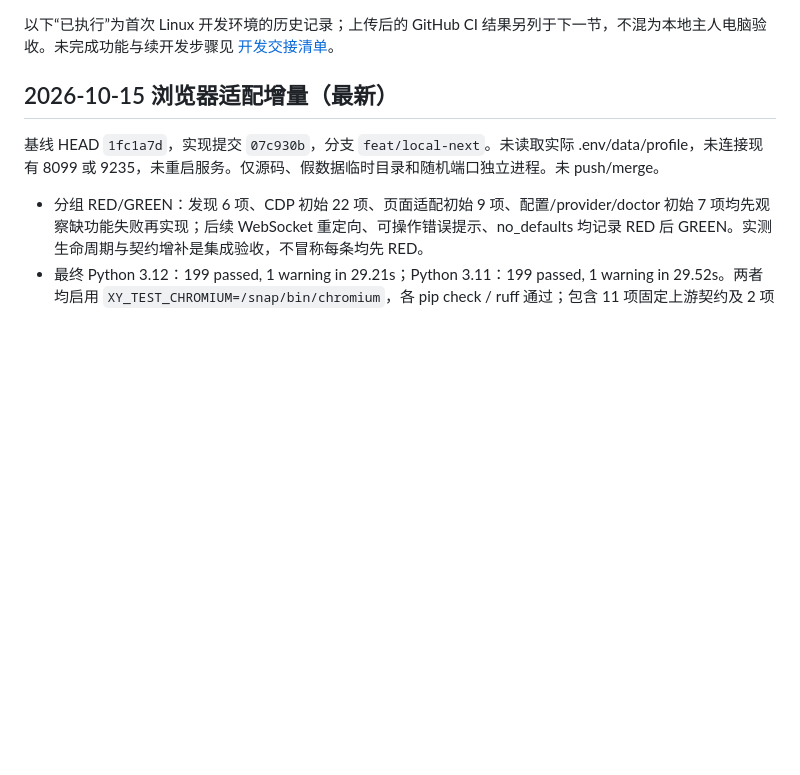
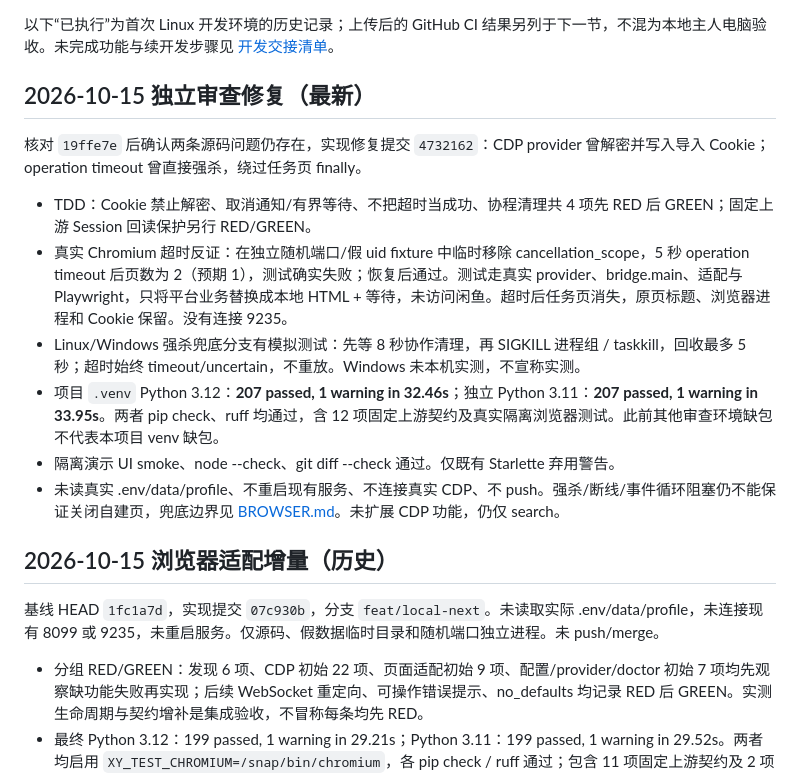
Before and after one commit to lanchenglin/xianyu, a Markdown page: docs/TEST_REPORT.md, the part around the change. GitHub-like rendering; blank space fills up the shorter version.

Commit message:
docs: record CDP cancellation and credential isolation review fixes
Document bounded cooperative timeout cleanup, forced-termination limits, and verified dual-Python and isolated Chromium evidence.

Co-Authored-By: Claude Opus 5 (1M context) <noreply@anthropic.com>

```diff
--- a/docs/TEST_REPORT.md
+++ b/docs/TEST_REPORT.md
@@ -4,7 +4,18 @@
 
 以下“已执行”为首次 Linux 开发环境的历史记录；上传后的 GitHub CI 结果另列于下一节，不混为本地主人电脑验收。未完成功能与续开发步骤见 [开发交接清单](DEVELOPMENT_HANDOFF.md)。
 
-## 2026-10-15 浏览器适配增量（最新）
+## 2026-10-15 独立审查修复（最新）
+
+核对 `19ffe7e` 后确认两条源码问题仍存在，实现修复提交 `4732162`：CDP provider 曾解密并写入导入 Cookie；operation timeout 曾直接强杀，绕过任务页 finally。
+
+- TDD：Cookie 禁止解密、取消通知/有界等待、不把超时当成功、协程清理共 4 项先 RED 后 GREEN；固定上游 Session 回读保护另行 RED/GREEN。
+- 真实 Chromium 超时反证：在独立随机端口/假 uid fixture 中临时移除 cancellation_scope，5 秒 operation timeout 后页数为 2（预期 1），测试确实失败；恢复后通过。测试走真实 provider、bridge.main、适配与 Playwright，只将平台业务替换成本地 HTML + 等待，未访问闲鱼。超时后任务页消失，原页标题、浏览器进程和 Cookie 保留。没有连接 9235。
+- Linux/Windows 强杀兜底分支有模拟测试：先等 8 秒协作清理，再 SIGKILL 进程组 / taskkill，回收最多 5 秒；超时始终 timeout/uncertain，不重放。Windows 未本机实测，不宣称实测。
+- 项目 `.venv` Python 3.12：**207 passed, 1 warning in 32.46s**；独立 Python 3.11：**207 passed, 1 warning in 33.95s**。两者 pip check、ruff 均通过，含 12 项固定上游契约及真实隔离浏览器测试。此前其他审查环境缺包不代表本项目 venv 缺包。
+- 隔离演示 UI smoke、node --check、git diff --check 通过。仅既有 Starlette 弃用警告。
+- 未读真实 .env/data/profile、不重启现有服务、不连接真实 CDP、不 push。强杀/断线/事件循环阻塞仍不能保证关闭自建页，兜底边界见 [BROWSER.md](BROWSER.md)。未扩展 CDP 功能，仍仅 search。
+
+## 2026-10-15 浏览器适配增量（历史）
 
 基线 HEAD `1fc1a7d`，实现提交 `07c930b`，分支 `feat/local-next`。未读取实际 .env/data/profile，未连接现有 8099 或 9235，未重启服务。仅源码、假数据临时目录和随机端口独立进程。未 push/merge。
 
```
Also changed, not shown: docs/BROWSER.md (+3 -2 lines).
